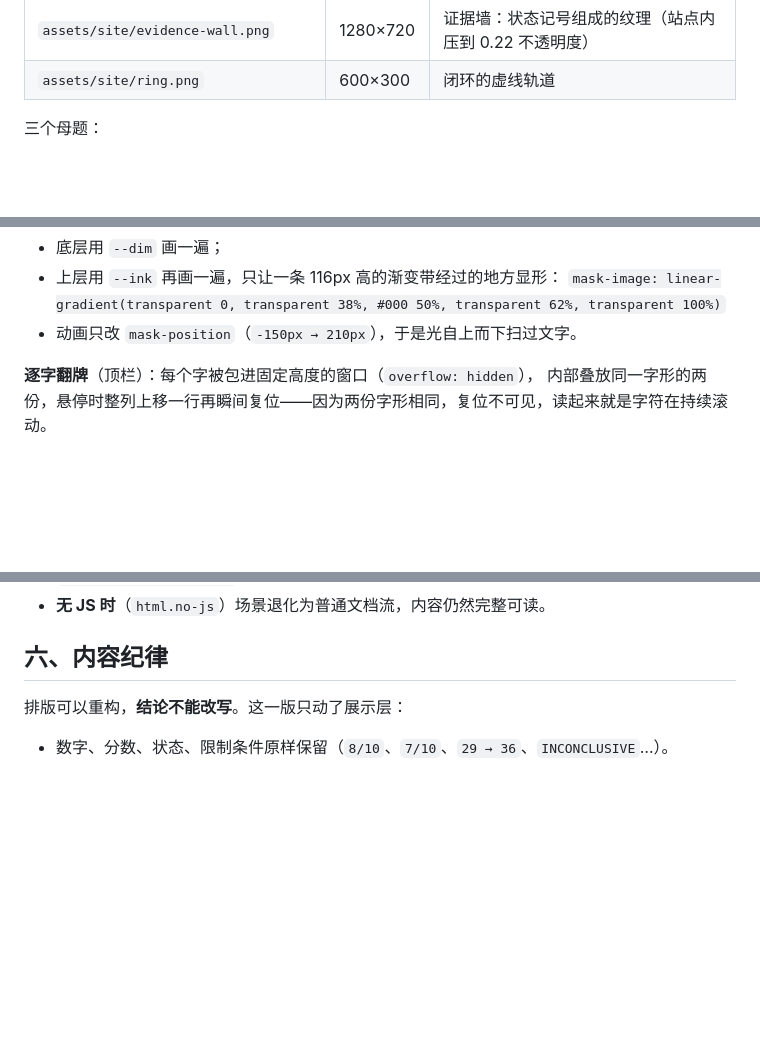
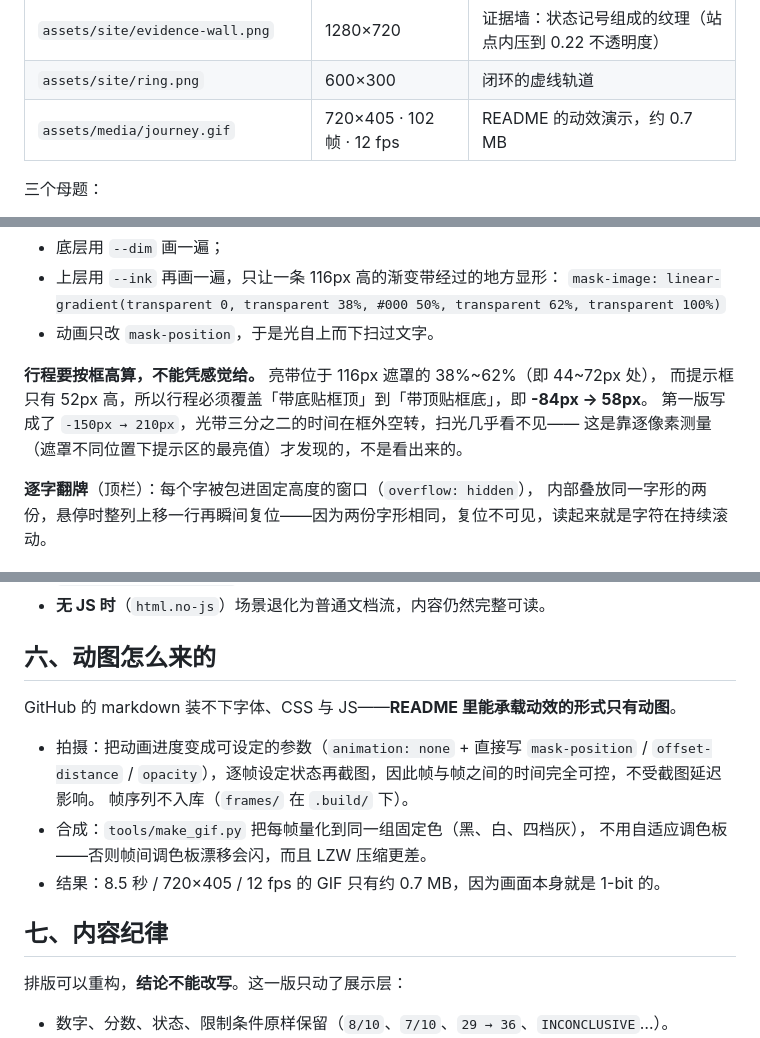
Before and after one commit to Anhao1314/life-finds-a-way, a Markdown page: docs/design-language.md, 3 parts joined by grey strips. GitHub-like rendering; blank space fills up the shorter version.

```diff
--- a/docs/design-language.md
+++ b/docs/design-language.md
@@ -57,6 +57,7 @@
 | `assets/site/nebula.png` | 1280×720 | 结尾场景的抖动星云 |
 | `assets/site/evidence-wall.png` | 1280×720 | 证据墙：状态记号组成的纹理（站点内压到 0.22 不透明度） |
 | `assets/site/ring.png` | 600×300 | 闭环的虚线轨道 |
+| `assets/media/journey.gif` | 720×405 · 102 帧 · 12 fps | README 的动效演示，约 0.7 MB |
 
 三个母题：
 
@@ -91,7 +92,12 @@
 - 底层用 `--dim` 画一遍；
 - 上层用 `--ink` 再画一遍，只让一条 116px 高的渐变带经过的地方显形：
   `mask-image: linear-gradient(transparent 0, transparent 38%, #000 50%, transparent 62%, transparent 100%)`
-- 动画只改 `mask-position`（`-150px → 210px`），于是光自上而下扫过文字。
+- 动画只改 `mask-position`，于是光自上而下扫过文字。
+
+**行程要按框高算，不能凭感觉给。** 亮带位于 116px 遮罩的 38%~62%（即 44~72px 处），
+而提示框只有 52px 高，所以行程必须覆盖「带底贴框顶」到「带顶贴框底」，即 **-84px → 58px**。
+第一版写成了 `-150px → 210px`，光带三分之二的时间在框外空转，扫光几乎看不见——
+这是靠逐像素测量（遮罩不同位置下提示区的最亮值）才发现的，不是看出来的。
 
 **逐字翻牌**（顶栏）：每个字被包进固定高度的窗口（`overflow: hidden`），
 内部叠放同一字形的两份，悬停时整列上移一行再瞬间复位——因为两份字形相同，复位不可见，读起来就是字符在持续滚动。
@@ -107,7 +113,18 @@
 - `prefers-reduced-motion` 下：所有动画时长归零、扫光层隐藏、内容直接呈现。
 - **无 JS 时**（`html.no-js`）场景退化为普通文档流，内容仍然完整可读。
 
-## 六、内容纪律
+## 六、动图怎么来的
+
+GitHub 的 markdown 装不下字体、CSS 与 JS——**README 里能承载动效的形式只有动图**。
+
+- 拍摄：把动画进度变成可设定的参数（`animation: none` + 直接写 `mask-position` / `offset-distance` /
+  `opacity`），逐帧设定状态再截图，因此帧与帧之间的时间完全可控，不受截图延迟影响。
+  帧序列不入库（`frames/` 在 `.build/` 下）。
+- 合成：`tools/make_gif.py` 把每帧量化到同一组固定色（黑、白、四档灰），
+  不用自适应调色板——否则帧间调色板漂移会闪，而且 LZW 压缩更差。
+- 结果：8.5 秒 / 720×405 / 12 fps 的 GIF 只有约 0.7 MB，因为画面本身就是 1-bit 的。
+
+## 七、内容纪律
 
 排版可以重构，**结论不能改写**。这一版只动了展示层：
 
```
Also changed, not shown: CHANGELOG.md (+12 -0 lines), README.md (+10 -0 lines), assets/media/journey.gif (added), 2 other files.
